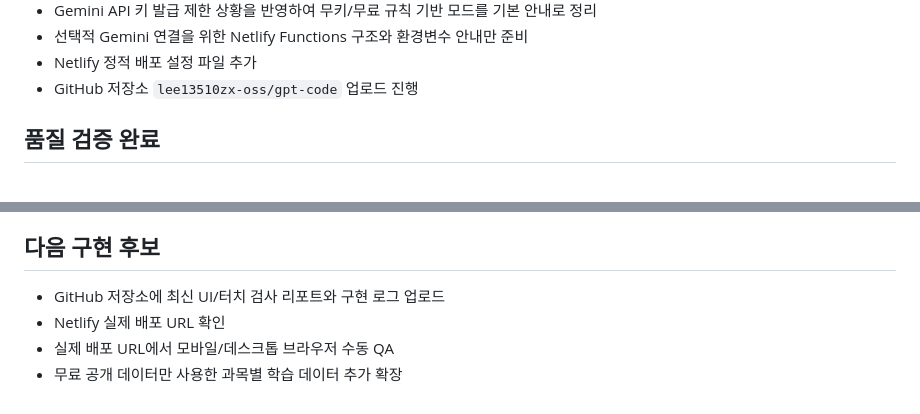
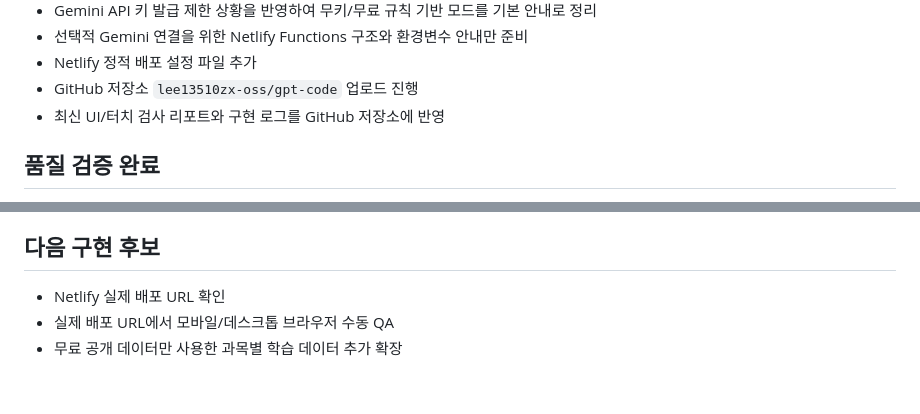
Before and after one commit to lee13510zx-oss/gpt-code, a Markdown page: docs/implementation-log.md, 2 parts joined by grey strips. GitHub-like rendering.

Commit message:
Mark UI audit upload complete

```diff
--- a/docs/implementation-log.md
+++ b/docs/implementation-log.md
@@ -32,6 +32,7 @@
 - 선택적 Gemini 연결을 위한 Netlify Functions 구조와 환경변수 안내만 준비
 - Netlify 정적 배포 설정 파일 추가
 - GitHub 저장소 `lee13510zx-oss/gpt-code` 업로드 진행
+- 최신 UI/터치 검사 리포트와 구현 로그를 GitHub 저장소에 반영
 
 ## 품질 검증 완료
 
@@ -56,7 +57,6 @@
 
 ## 다음 구현 후보
 
-- GitHub 저장소에 최신 UI/터치 검사 리포트와 구현 로그 업로드
 - Netlify 실제 배포 URL 확인
 - 실제 배포 URL에서 모바일/데스크톱 브라우저 수동 QA
 - 무료 공개 데이터만 사용한 과목별 학습 데이터 추가 확장
```
